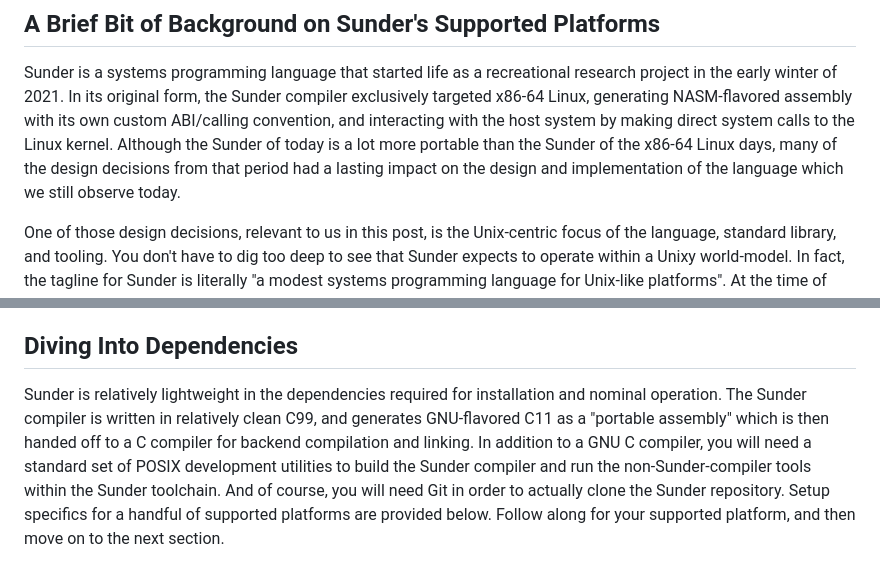
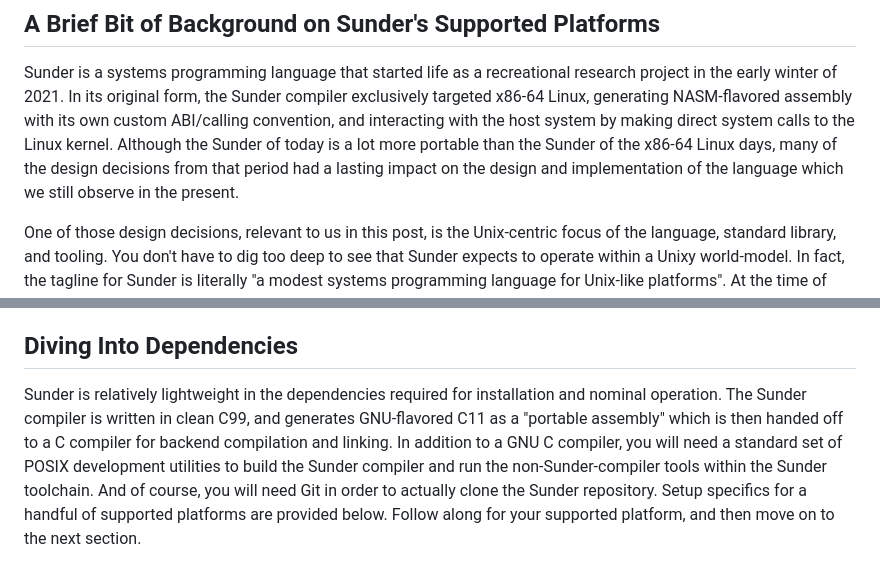
Before and after one commit to ashn-dot-dev/site, a Markdown page: src/blog/wip-sauce-of-sunder-setup-and-installation.md, 2 parts joined by grey strips. GitHub-like rendering.

Commit message:
WIP "Sauce of Sunder: Setup and Installation"

```diff
--- a/src/blog/wip-sauce-of-sunder-setup-and-installation.md
+++ b/src/blog/wip-sauce-of-sunder-setup-and-installation.md
@@ -17,7 +17,7 @@ with its own custom ABI/calling convention, and interacting with the host
 system by making direct system calls to the Linux kernel. Although the Sunder
 of today is a lot more portable than the Sunder of the x86-64 Linux days, many
 of the design decisions from that period had a lasting impact on the design and
-implementation of the language which we still observe today.
+implementation of the language which we still observe in the present.
 
 One of those design decisions, relevant to us in this post, is the Unix-centric
 focus of the language, standard library, and tooling. You don't have to dig too
@@ -40,9 +40,9 @@ machine.
 ## Diving Into Dependencies
 
 Sunder is relatively lightweight in the dependencies required for installation
-and nominal operation. The Sunder compiler is written in relatively clean C99,
-and generates GNU-flavored C11 as a "portable assembly" which is then handed
-off to a C compiler for backend compilation and linking. In addition to a GNU C
+and nominal operation. The Sunder compiler is written in clean C99, and
+generates GNU-flavored C11 as a "portable assembly" which is then handed off to
+a C compiler for backend compilation and linking. In addition to a GNU C
 compiler, you will need a standard set of POSIX development utilities to build
 the Sunder compiler and run the non-Sunder-compiler tools within the Sunder
 toolchain. And of course, you will need Git in order to actually clone the
```
